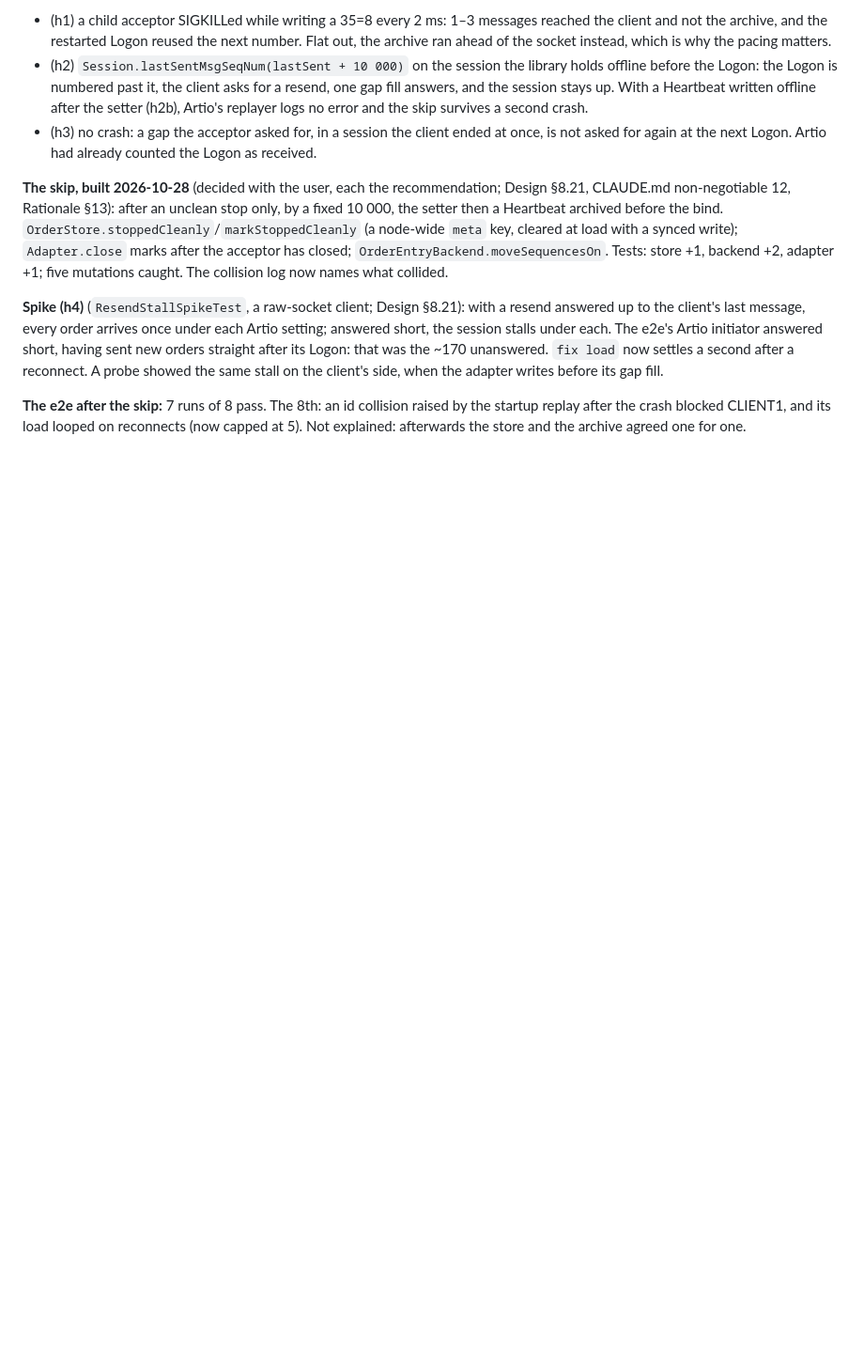
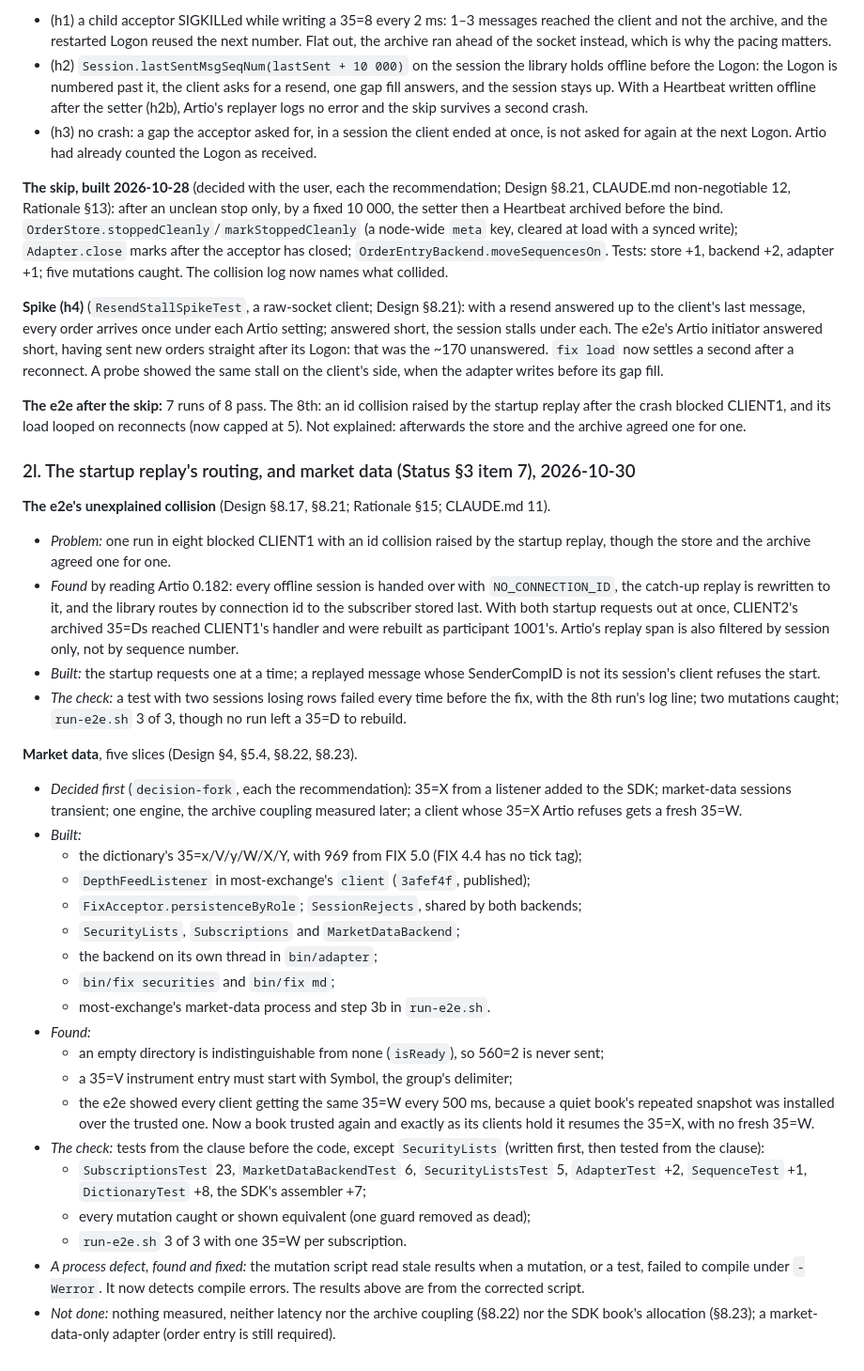
Before and after one commit to pmvrolijk/most-exchange-fix, a Markdown page: docs/Handover.md, the part around the change. Shown at 94% size. Drawn GitHub-style; blank space fills up the shorter version.

Commit message:
Updated rules and status

```diff
--- a/docs/Handover.md
+++ b/docs/Handover.md
@@ -549,3 +549,48 @@ gap fill.
 **The e2e after the skip:** 7 runs of 8 pass. The 8th: an id collision raised by the startup
 replay after the crash blocked CLIENT1, and its load looped on reconnects (now capped at 5). Not
 explained: afterwards the store and the archive agreed one for one.
+
+### 2l. The startup replay's routing, and market data (Status §3 item 7), 2026-10-30
+
+**The e2e's unexplained collision** (Design §8.17, §8.21; Rationale §15; CLAUDE.md 11).
+- *Problem:* one run in eight blocked CLIENT1 with an id collision raised by the startup replay,
+  though the store and the archive agreed one for one.
+- *Found* by reading Artio 0.182: every offline session is handed over with `NO_CONNECTION_ID`, the
+  catch-up replay is rewritten to it, and the library routes by connection id to the subscriber
+  stored last. With both startup requests out at once, CLIENT2's archived 35=Ds reached CLIENT1's
+  handler and were rebuilt as participant 1001's. Artio's replay span is also filtered by session
+  only, not by sequence number.
+- *Built:* the startup requests one at a time; a replayed message whose SenderCompID is not its
+  session's client refuses the start.
+- *The check:* a test with two sessions losing rows failed every time before the fix, with the 8th
+  run's log line; two mutations caught; `run-e2e.sh` 3 of 3, though no run left a 35=D to rebuild.
+
+**Market data**, five slices (Design §4, §5.4, §8.22, §8.23).
+- *Decided first* (`decision-fork`, each the recommendation): 35=X from a listener added to the SDK;
+  market-data sessions transient; one engine, the archive coupling measured later; a client whose
+  35=X Artio refuses gets a fresh 35=W.
+- *Built:*
+  - the dictionary's 35=x/V/y/W/X/Y, with 969 from FIX 5.0 (FIX 4.4 has no tick tag);
+  - `DepthFeedListener` in most-exchange's `client` (`3afef4f`, published);
+  - `FixAcceptor.persistenceByRole`; `SessionRejects`, shared by both backends;
+  - `SecurityLists`, `Subscriptions` and `MarketDataBackend`;
+  - the backend on its own thread in `bin/adapter`;
+  - `bin/fix securities` and `bin/fix md`;
+  - most-exchange's market-data process and step 3b in `run-e2e.sh`.
+- *Found:*
+  - an empty directory is indistinguishable from none (`isReady`), so 560=2 is never sent;
+  - a 35=V instrument entry must start with Symbol, the group's delimiter;
+  - the e2e showed every client getting the same 35=W every 500 ms, because a quiet book's repeated
+    snapshot was installed over the trusted one. Now a book trusted again and exactly as its clients
+    hold it resumes the 35=X, with no fresh 35=W.
+- *The check:* tests from the clause before the code, except `SecurityLists` (written first, then
+  tested from the clause):
+  - `SubscriptionsTest` 23, `MarketDataBackendTest` 6, `SecurityListsTest` 5, `AdapterTest` +2,
+    `SequenceTest` +1, `DictionaryTest` +8, the SDK's assembler +7;
+  - every mutation caught or shown equivalent (one guard removed as dead);
+  - `run-e2e.sh` 3 of 3 with one 35=W per subscription.
+- *A process defect, found and fixed:* the mutation script read stale results when a mutation, or
+  a test, failed to compile under `-Werror`. It now detects compile errors. The results above are
+  from the corrected script.
+- *Not done:* nothing measured, neither latency nor the archive coupling (§8.22) nor the SDK book's
+  allocation (§8.23); a market-data-only adapter (order entry is still required).
```
Also changed, not shown: CLAUDE.md (+1 -1 lines), docs/Status.md (+26 -17 lines).
